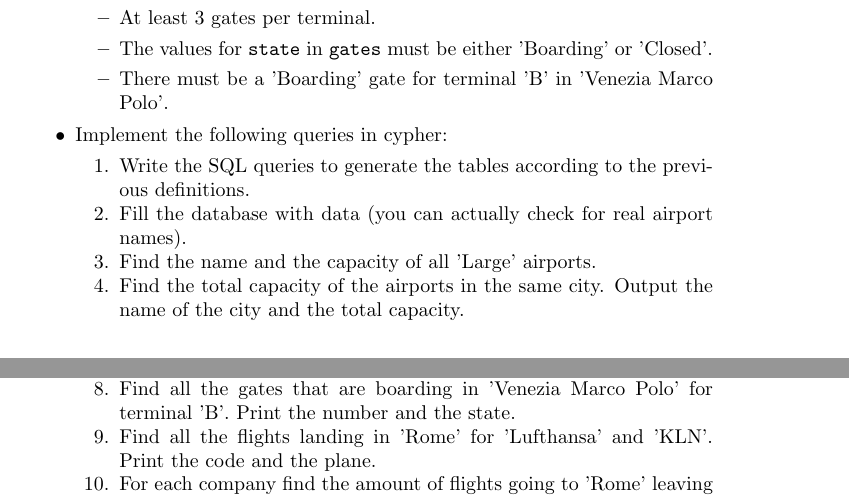
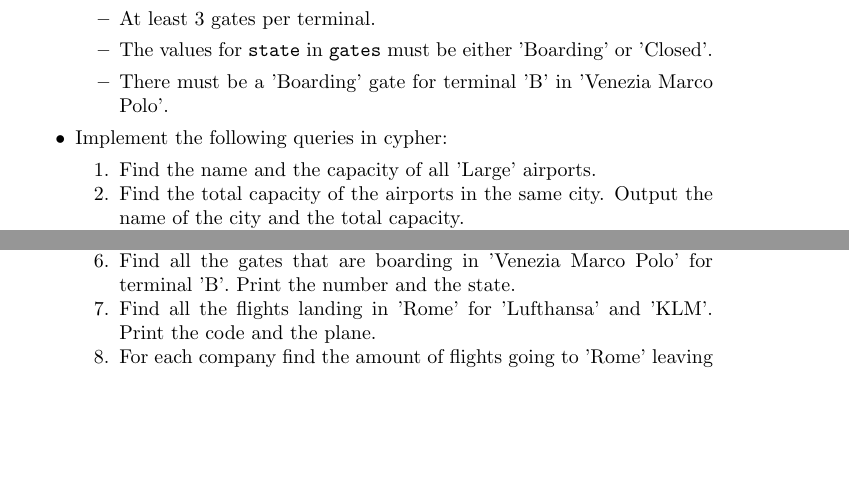
Before and after one commit to hogeschool/INFDEV026B, a LaTeX problem sheet (assignment3.tex): two parts of pages 1 and 2 of 2, joined at a grey line, cut so that both start at the same text, the shorter picture padded with empty space. Compiled offline with pdfLaTeX.

Commit message:
Fixed typos in assignment 3

```diff
--- a/assignment3.tex
+++ b/assignment3.tex
@@ -41,15 +41,13 @@ Consider the Entity-Relationship diagram in Figure \ref{fig:erd} representing th
 		\end{itemize}
 	\item Implement the following queries in cypher:
 		\begin{enumerate}[noitemsep]
-			\item Write the SQL queries to generate the tables according to the previous definitions.
-			\item Fill the database with data (you can actually check for real airport names).
 			\item Find the name and the capacity of all 'Large' airports.
 			\item Find the total capacity of the airports in the same city. Output the name of the city and the total capacity.
 			\item Find the name of the airport with the highest capacity. Output the name and the capacity.
 			\item Find all the opened terminals in 'Schiphol'. Output the code.
 			\item Find all the terminals of the airports in 'London'. Output the code.
 			\item Find all the gates that are boarding in 'Venezia Marco Polo' for terminal 'B'. Print the number and the state.
-			\item Find all the flights landing in 'Rome' for 'Lufthansa' and 'KLN'. Print the code and the plane.
+			\item Find all the flights landing in 'Rome' for 'Lufthansa' and 'KLM'. Print the code and the plane.
 			\item For each company find the amount of flights going to 'Rome' leaving before 15:00. Print the company name and the total of flights.
 		\end{enumerate}
 \end{itemize}
```
Also changed, not shown: 1 other file.
